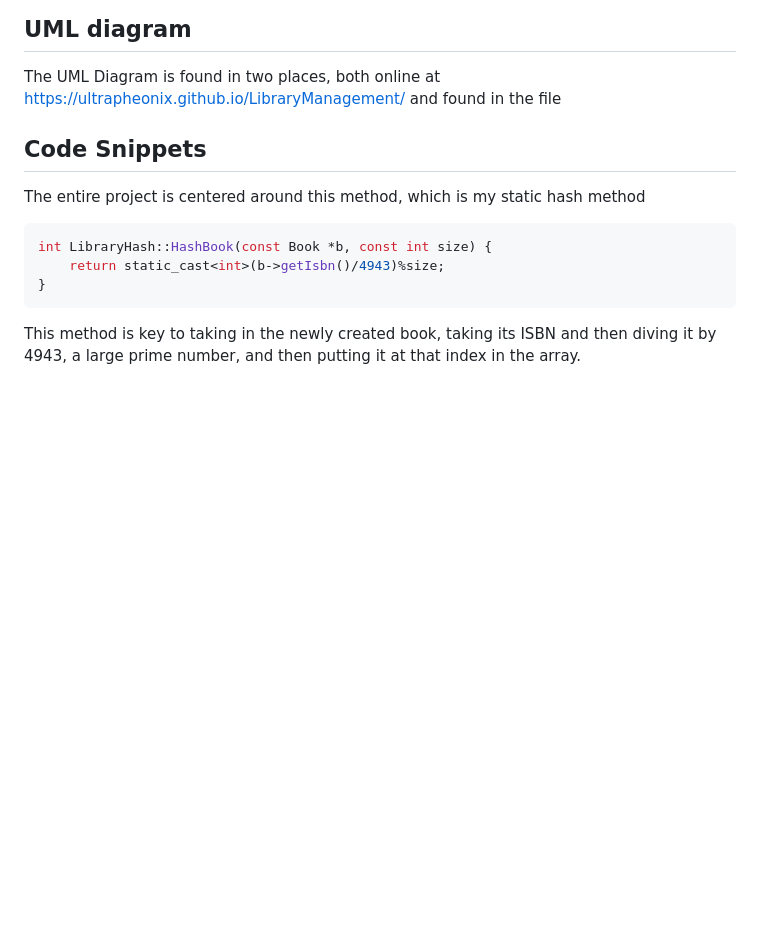
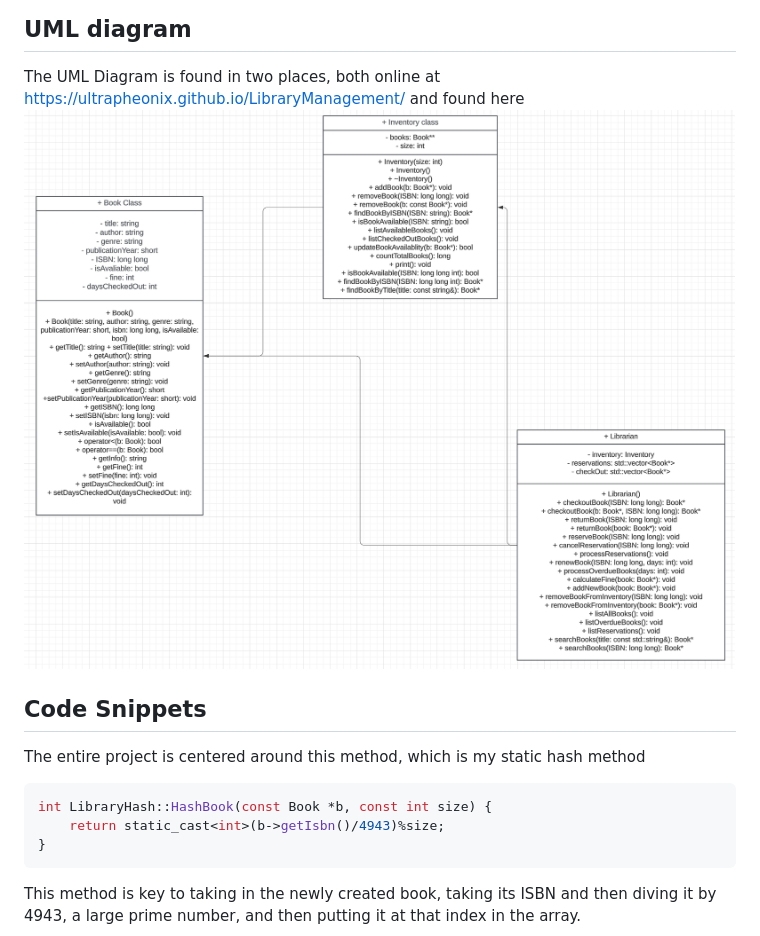
Before and after one commit to ryancraddock16/LibraryManagement, a Markdown page: README.md, the part around the change. Rendered like a GitHub page; pictures changed too: Extras/UMLDiagram.png (added); blank space fills up the shorter version.

Commit message:
Final push to project

```diff
--- a/README.md
+++ b/README.md
@@ -55,7 +55,8 @@ references, which makes it easier to manage when multiple data structures are po
 
 ## UML diagram
 The UML Diagram is found in two places, both online at https://ultrapheonix.github.io/LibraryManagement/ and
-found in the file
+found here
+![UML Diagram](Extras/UMLDiagram.png)
 
 ## Code Snippets
 The entire project is centered around this method, which is my static hash method
```
